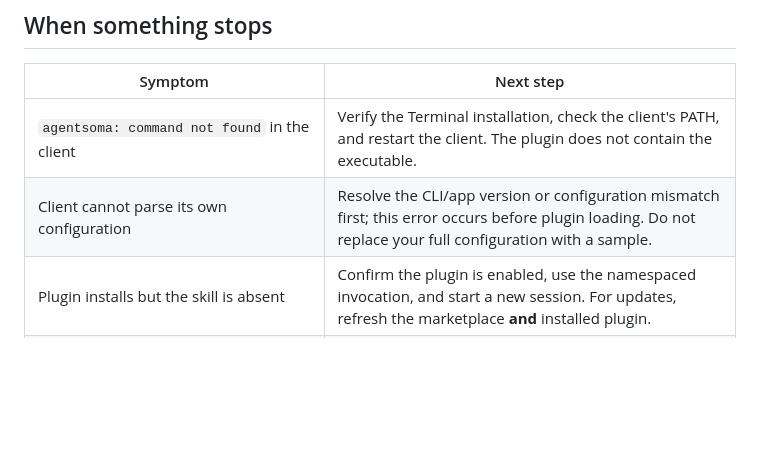
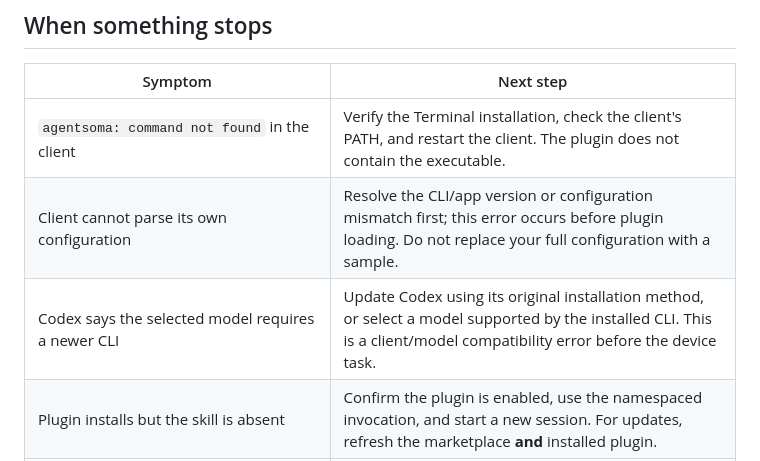
Before and after one commit to HughLee824/AgentSoma, a Markdown page: docs/first-task.md, the part around the change. Rendered like a GitHub page; blank space fills up the shorter version.

```diff
--- a/docs/first-task.md
+++ b/docs/first-task.md
@@ -110,6 +110,7 @@ Command tools may return a background job ID. That ID differs from AgentSoma's d
 | --- | --- |
 | `agentsoma: command not found` in the client | Verify the Terminal installation, check the client's PATH, and restart the client. The plugin does not contain the executable. |
 | Client cannot parse its own configuration | Resolve the CLI/app version or configuration mismatch first; this error occurs before plugin loading. Do not replace your full configuration with a sample. |
+| Codex says the selected model requires a newer CLI | Update Codex using its original installation method, or select a model supported by the installed CLI. This is a client/model compatibility error before the device task. |
 | Plugin installs but the skill is absent | Confirm the plugin is enabled, use the namespaced invocation, and start a new session. For updates, refresh the marketplace **and** installed plugin. |
 | `setup_required` / `setup_update_required` | Run the indicated `setup --device ID` with the release CLI, then connect again. |
 | `profile_not_found` or a signing mismatch | Prepare the matching development profile or pass the correct `--profile`, `--team`, `--bundle-id`, or `--identity`. See [signing errors](onboarding.md#常见接入错误). |
```
Also changed, not shown: docs/public-access-acceptance.md (added, +45 -0 lines), docs/public-access-release.md (+2 -0 lines).
